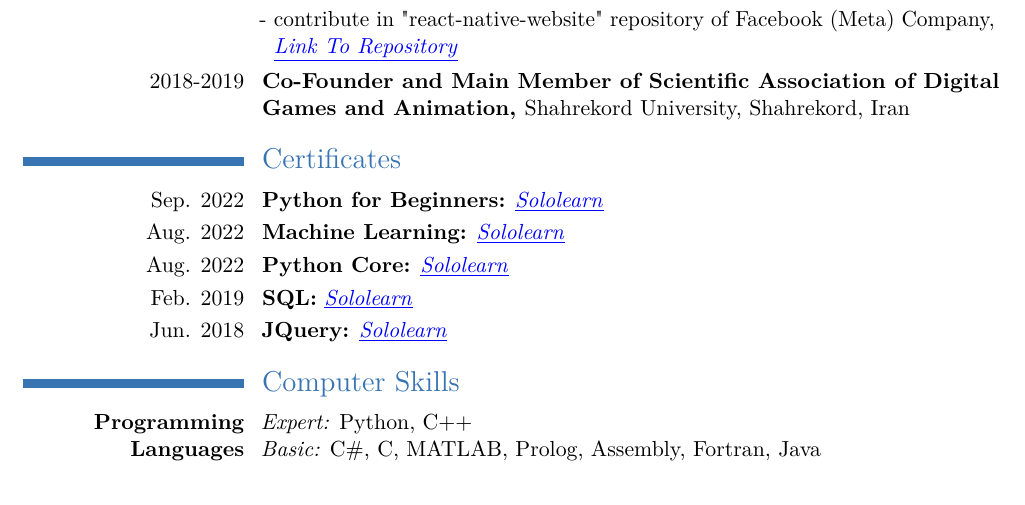
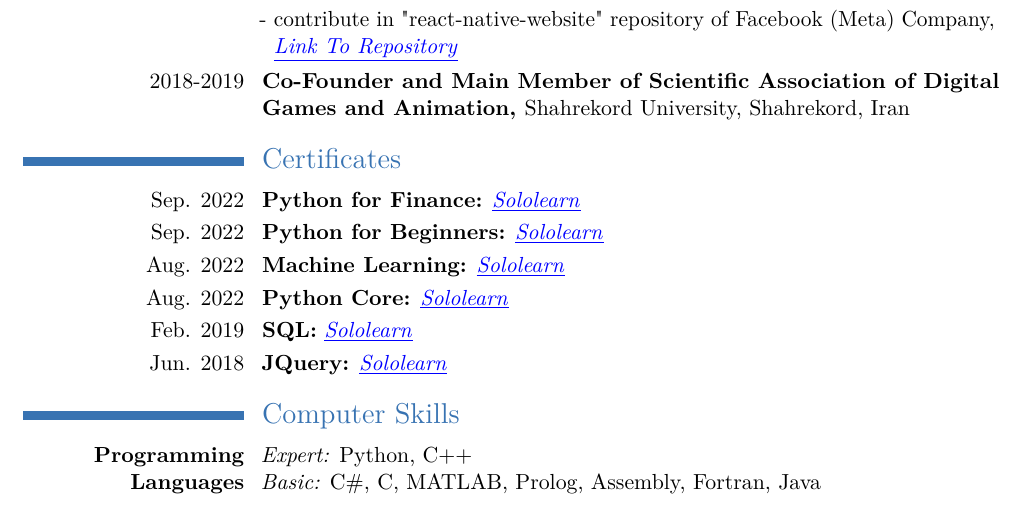
Before and after one commit to eze1376/curriculum-vitae, a LaTeX CV (ErfanZekriEsfahani_CV.tex): part of page 2 of 5, cut so that both start at the same text. Compiled offline with pdfLaTeX.

Commit message:
add python for finance certification

```diff
--- a/ErfanZekriEsfahani_CV.tex
+++ b/ErfanZekriEsfahani_CV.tex
@@ -158,6 +158,8 @@
 
 \section{Certificates}
 
+\cvitem{Sep. 2022}{\textbf{Python for Finance:} \href{https://www.sololearn.com/certificates/CT-DI72YZP6}{\color{blue}\underline{\emph{Sololearn}}}}
+
 \cvitem{Sep. 2022}{\textbf{Python for Beginners:} \href{https://www.sololearn.com/certificates/CT-TVTZYDOM}{\color{blue}\underline{\emph{Sololearn}}}}
 
 \cvitem{Aug. 2022}{\textbf{Machine Learning:} \href{https://www.sololearn.com/certificates/course/en/4181395/1094/landscape/png}{\color{blue}\underline{\emph{Sololearn}}}}
```
Also changed, not shown: ErfanZekriEsfahani_CV.pdf.
